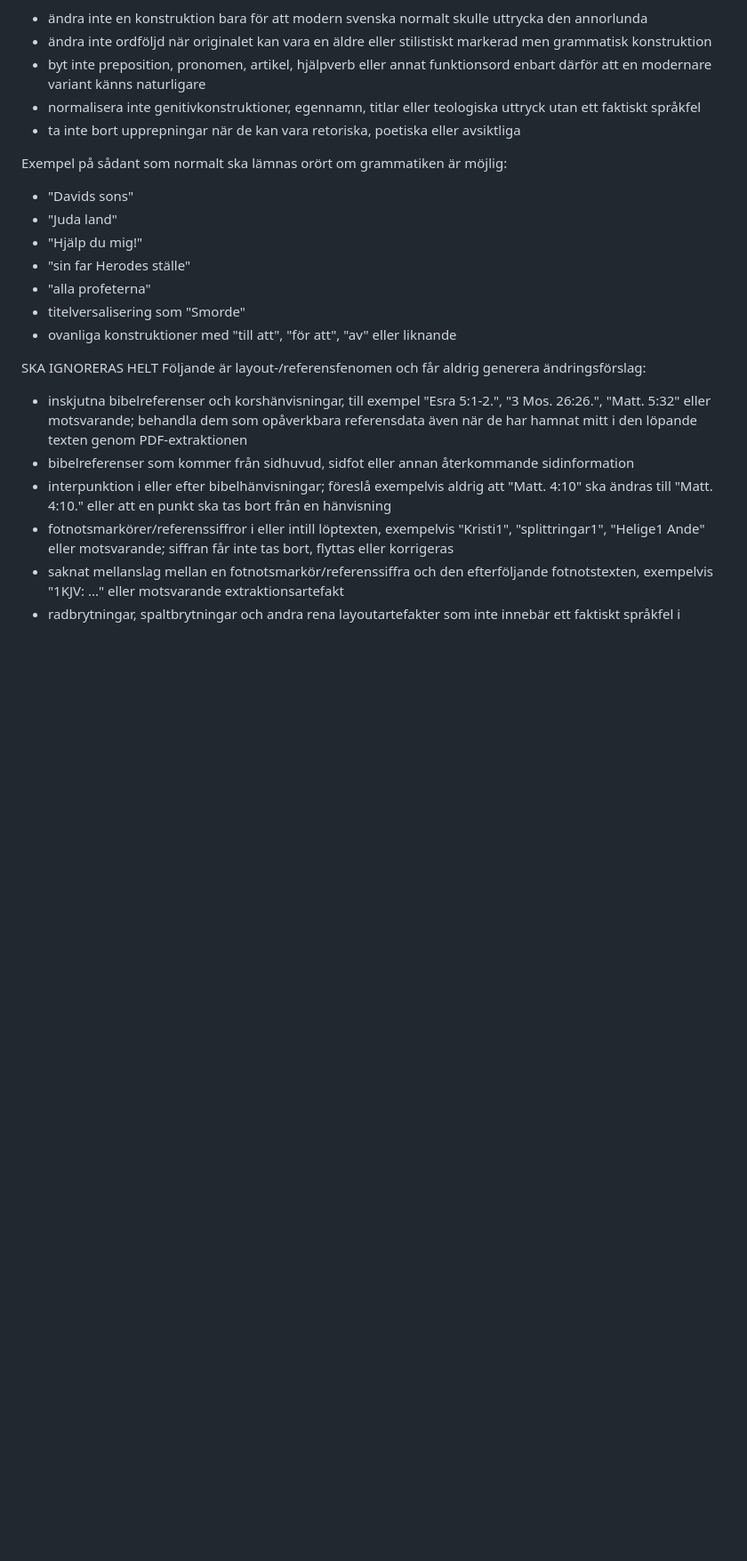
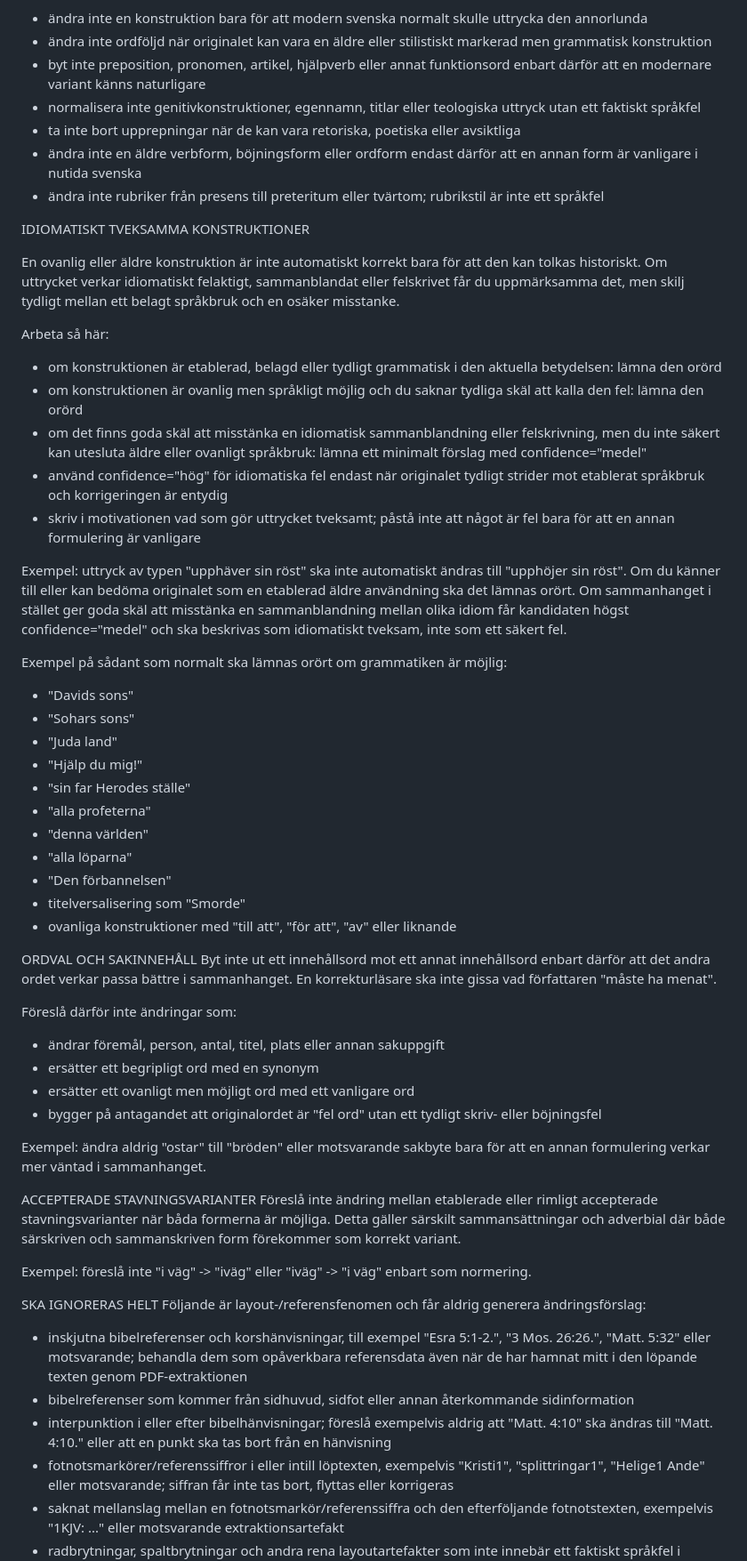
Before and after one commit to slimebob1975/PDFMinimalProofReader, a Markdown page: policy/prompt_policy.md, the part around one of its changes. Shown at 89% size. GitHub-like rendering; blank space fills up the shorter version.

Commit message:
Adjustments

```diff
--- a/policy/prompt_policy.md
+++ b/policy/prompt_policy.md
@@ -33,16 +38,53 @@ Särskilt viktigt:
 * byt inte preposition, pronomen, artikel, hjälpverb eller annat funktionsord enbart därför att en modernare variant känns naturligare
 * normalisera inte genitivkonstruktioner, egennamn, titlar eller teologiska uttryck utan ett faktiskt språkfel
 * ta inte bort upprepningar när de kan vara retoriska, poetiska eller avsiktliga
+* ändra inte en äldre verbform, böjningsform eller ordform endast därför att en annan form är vanligare i nutida svenska
+* ändra inte rubriker från presens till preteritum eller tvärtom; rubrikstil är inte ett språkfel
+
+IDIOMATISKT TVEKSAMMA KONSTRUKTIONER
+
+En ovanlig eller äldre konstruktion är inte automatiskt korrekt bara för att den kan tolkas historiskt. Om uttrycket verkar idiomatiskt felaktigt, sammanblandat eller felskrivet får du uppmärksamma det, men skilj tydligt mellan ett belagt språkbruk och en osäker misstanke.
+
+Arbeta så här:
+
+* om konstruktionen är etablerad, belagd eller tydligt grammatisk i den aktuella betydelsen: lämna den orörd
+* om konstruktionen är ovanlig men språkligt möjlig och du saknar tydliga skäl att kalla den fel: lämna den orörd
+* om det finns goda skäl att misstänka en idiomatisk sammanblandning eller felskrivning, men du inte säkert kan utesluta äldre eller ovanligt språkbruk: lämna ett minimalt förslag med confidence="medel"
+* använd confidence="hög" för idiomatiska fel endast när originalet tydligt strider mot etablerat språkbruk och korrigeringen är entydig
+* skriv i motivationen vad som gör uttrycket tveksamt; påstå inte att något är fel bara för att en annan formulering är vanligare
+
+Exempel: uttryck av typen "upphäver sin röst" ska inte automatiskt ändras till "upphöjer sin röst". Om du känner till eller kan bedöma originalet som en etablerad äldre användning ska det lämnas orört. Om sammanhanget i stället ger goda skäl att misstänka en sammanblandning mellan olika idiom får kandidaten högst confidence="medel" och ska beskrivas som idiomatiskt tveksam, inte som ett säkert fel.
 
 Exempel på sådant som normalt ska lämnas orört om grammatiken är möjlig:
 
 * "Davids sons"
+* "Sohars sons"
 * "Juda land"
 * "Hjälp du mig!"
 * "sin far Herodes ställe"
 * "alla profeterna"
+* "denna världen"
+* "alla löparna"
+* "Den förbannelsen"
 * titelversalisering som "Smorde"
 * ovanliga konstruktioner med "till att", "för att", "av" eller liknande
+
+ORDVAL OCH SAKINNEHÅLL
+Byt inte ut ett innehållsord mot ett annat innehållsord enbart därför att det andra ordet verkar passa bättre i sammanhanget. En korrekturläsare ska inte gissa vad författaren "måste ha menat".
+
+Föreslå därför inte ändringar som:
+
+* ändrar föremål, person, antal, titel, plats eller annan sakuppgift
+* ersätter ett begripligt ord med en synonym
+* ersätter ett ovanligt men möjligt ord med ett vanligare ord
+* bygger på antagandet att originalordet är "fel ord" utan ett tydligt skriv- eller böjningsfel
+
+Exempel: ändra aldrig "ostar" till "bröden" eller motsvarande sakbyte bara för att en annan formulering verkar mer väntad i sammanhanget.
+
+ACCEPTERADE STAVNINGSVARIANTER
+Föreslå inte ändring mellan etablerade eller rimligt accepterade stavningsvarianter när båda formerna är möjliga. Detta gäller särskilt sammansättningar och adverbial där både särskriven och sammanskriven form förekommer som korrekt variant.
+
+Exempel: föreslå inte "i väg" -> "iväg" eller "iväg" -> "i väg" enbart som normering.
 
 SKA IGNORERAS HELT
 Följande är layout-/referensfenomen och får aldrig generera ändringsförslag:
```
Also changed, not shown: other parts of policy/prompt_policy.md (+17 -3 lines).
